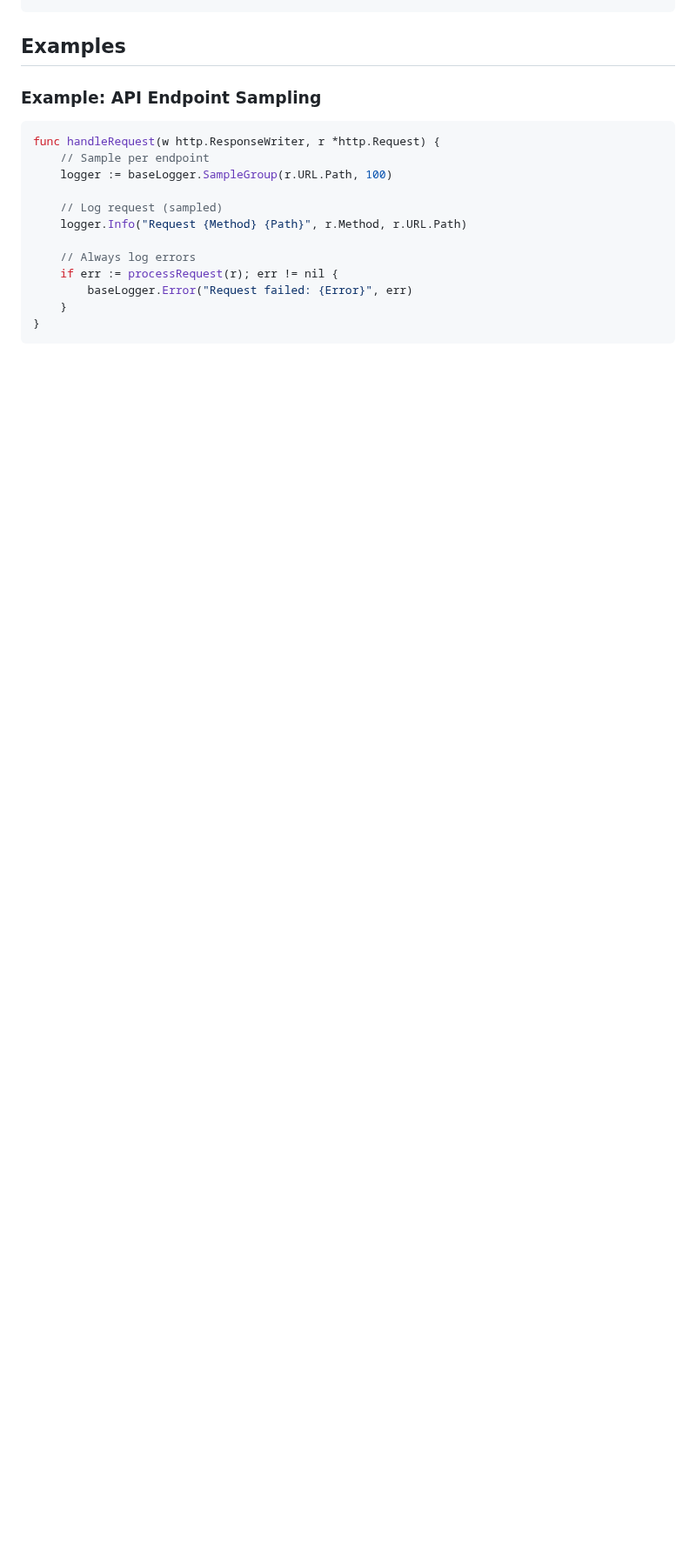
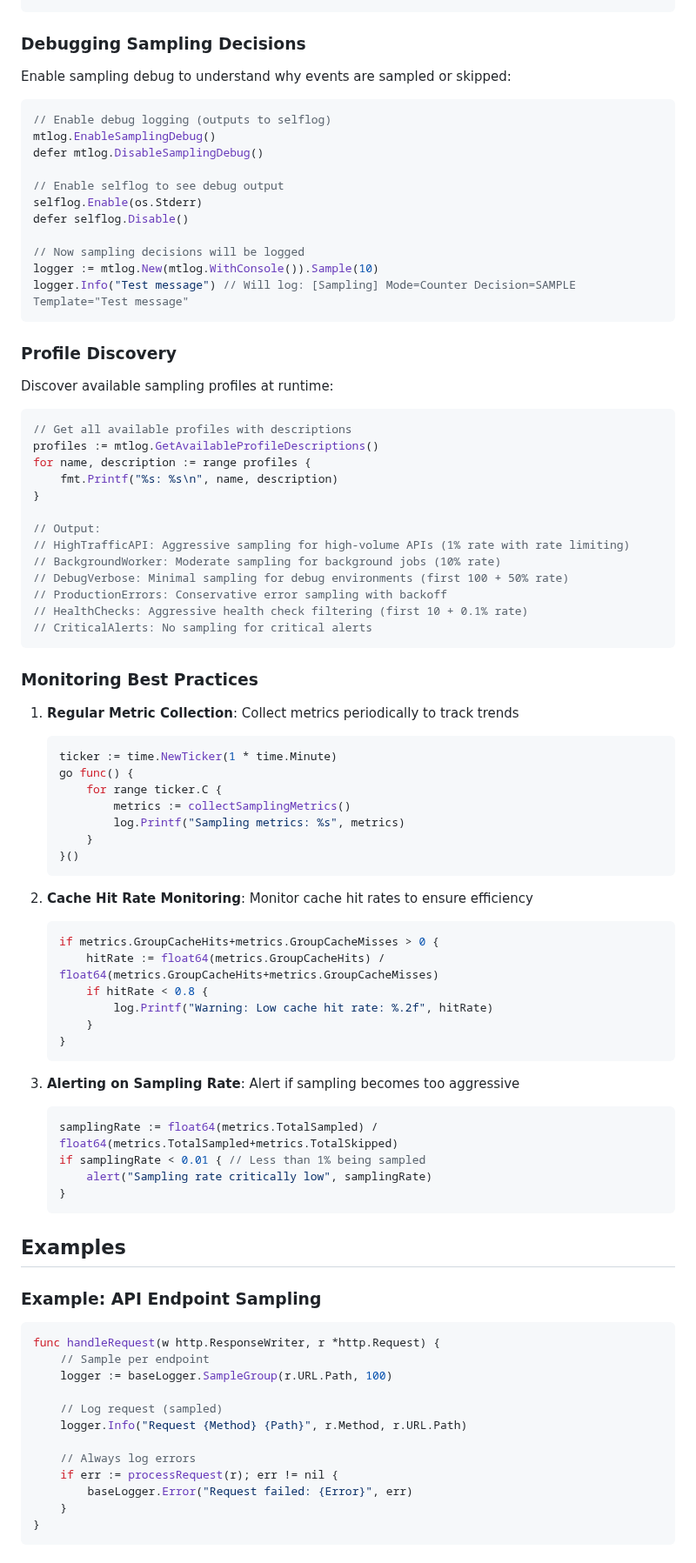
Before and after one commit to willibrandon/mtlog, a Markdown page: docs/sampling-guide.md, the part around one of its changes. Shown at 87% size. GitHub-like rendering; blank space fills up the shorter version.

````diff
--- a/docs/sampling-guide.md
+++ b/docs/sampling-guide.md
@@ -356,3 +446,72 @@ mtlog.WarmupBackoffKeys([]string{
+### Debugging Sampling Decisions
+
+Enable sampling debug to understand why events are sampled or skipped:
+
+```go
+// Enable debug logging (outputs to selflog)
+mtlog.EnableSamplingDebug()
+defer mtlog.DisableSamplingDebug()
+
+// Enable selflog to see debug output
+selflog.Enable(os.Stderr)
+defer selflog.Disable()
+
+// Now sampling decisions will be logged
+logger := mtlog.New(mtlog.WithConsole()).Sample(10)
+logger.Info("Test message") // Will log: [Sampling] Mode=Counter Decision=SAMPLE Template="Test message"
+```
+
+### Profile Discovery
+
+Discover available sampling profiles at runtime:
+
+```go
+// Get all available profiles with descriptions
+profiles := mtlog.GetAvailableProfileDescriptions()
+for name, description := range profiles {
+    fmt.Printf("%s: %s\n", name, description)
+}
+
+// Output:
+// HighTrafficAPI: Aggressive sampling for high-volume APIs (1% rate with rate limiting)
+// BackgroundWorker: Moderate sampling for background jobs (10% rate)
+// DebugVerbose: Minimal sampling for debug environments (first 100 + 50% rate)
+// ProductionErrors: Conservative error sampling with backoff
+// HealthChecks: Aggressive health check filtering (first 10 + 0.1% rate)
+// CriticalAlerts: No sampling for critical alerts
+```
+
+### Monitoring Best Practices
+
+1. **Regular Metric Collection**: Collect metrics periodically to track trends
+   ```go
+   ticker := time.NewTicker(1 * time.Minute)
+   go func() {
+       for range ticker.C {
+           metrics := collectSamplingMetrics()
+           log.Printf("Sampling metrics: %s", metrics)
+       }
+   }()
+   ```
+
+2. **Cache Hit Rate Monitoring**: Monitor cache hit rates to ensure efficiency
+   ```go
+   if metrics.GroupCacheHits+metrics.GroupCacheMisses > 0 {
+       hitRate := float64(metrics.GroupCacheHits) / float64(metrics.GroupCacheHits+metrics.GroupCacheMisses)
+       if hitRate < 0.8 {
+           log.Printf("Warning: Low cache hit rate: %.2f", hitRate)
+       }
+   }
+   ```
+
+3. **Alerting on Sampling Rate**: Alert if sampling becomes too aggressive
+   ```go
+   samplingRate := float64(metrics.TotalSampled) / float64(metrics.TotalSampled+metrics.TotalSkipped)
+   if samplingRate < 0.01 { // Less than 1% being sampled
+       alert("Sampling rate critically low", samplingRate)
+   }
+   ```
+
 ## Examples
 
 ### Example: API Endpoint Sampling
````
Also changed, not shown: other parts of docs/sampling-guide.md (+90 -0 lines).
